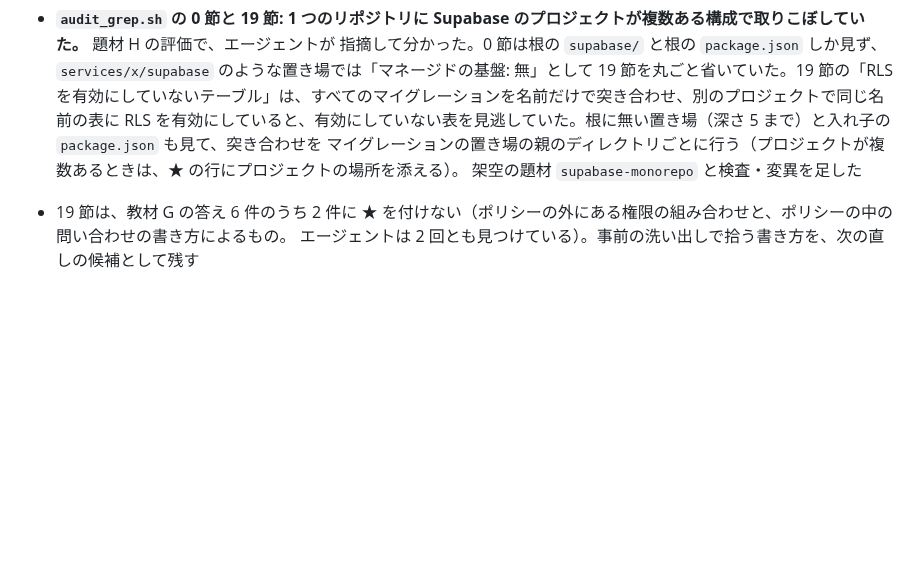
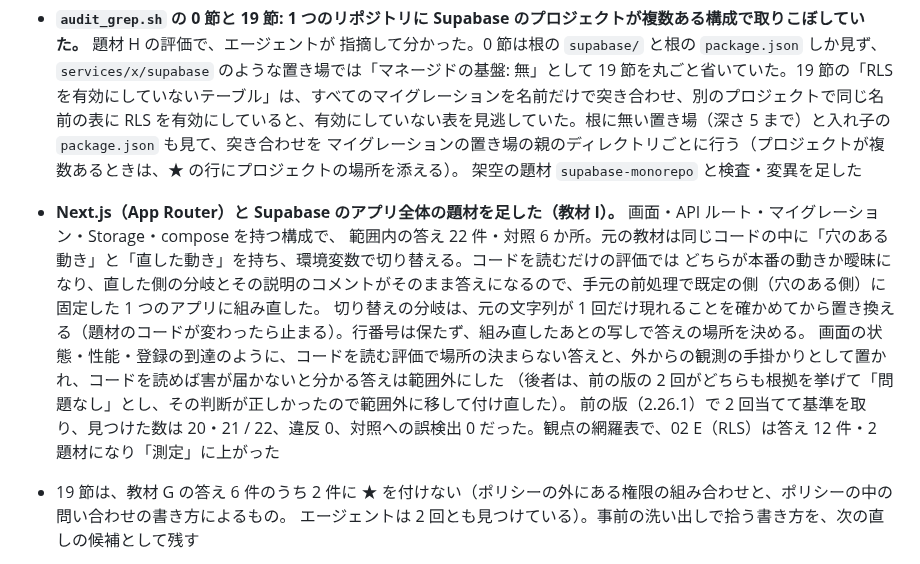
Before and after one commit to s-akm/webapp-security-assessment, a Markdown page: CHANGELOG.md, the part around the change. GitHub-like rendering; blank space fills up the shorter version.

```diff
--- a/CHANGELOG.md
+++ b/CHANGELOG.md
@@ -27,6 +27,13 @@
   RLS を有効にしていると、有効にしていない表を見逃していた。根に無い置き場（深さ 5 まで）と入れ子の `package.json` も見て、突き合わせを
   マイグレーションの置き場の親のディレクトリごとに行う（プロジェクトが複数あるときは、★ の行にプロジェクトの場所を添える）。
   架空の題材 `supabase-monorepo` と検査・変異を足した
+- **Next.js（App Router）と Supabase のアプリ全体の題材を足した（教材 I）。** 画面・API ルート・マイグレーション・Storage・compose を持つ構成で、
+  範囲内の答え 22 件・対照 6 か所。元の教材は同じコードの中に「穴のある動き」と「直した動き」を持ち、環境変数で切り替える。コードを読むだけの評価では
+  どちらが本番の動きか曖昧になり、直した側の分岐とその説明のコメントがそのまま答えになるので、手元の前処理で既定の側（穴のある側）に固定した 1 つのアプリに組み直した。
+  切り替えの分岐は、元の文字列が 1 回だけ現れることを確かめてから置き換える（題材のコードが変わったら止まる）。行番号は保たず、組み直したあとの写しで答えの場所を決める。
+  画面の状態・性能・登録の到達のように、コードを読む評価で場所の決まらない答えと、外からの観測の手掛かりとして置かれ、コードを読めば害が届かないと分かる答えは範囲外にした
+  （後者は、前の版の 2 回がどちらも根拠を挙げて「問題なし」とし、その判断が正しかったので範囲外に移して付け直した）。
+  前の版（2.26.1）で 2 回当てて基準を取り、見つけた数は 20・21 / 22、違反 0、対照への誤検出 0 だった。観点の網羅表で、02 E（RLS）は答え 12 件・2 題材になり「測定」に上がった
 - 19 節は、教材 G の答え 6 件のうち 2 件に ★ を付けない（ポリシーの外にある権限の組み合わせと、ポリシーの中の問い合わせの書き方によるもの。
   エージェントは 2 回とも見つけている）。事前の洗い出しで拾う書き方を、次の直しの候補として残す
 
```
Also changed, not shown: README.md (+5 -5 lines), 1 other file.
